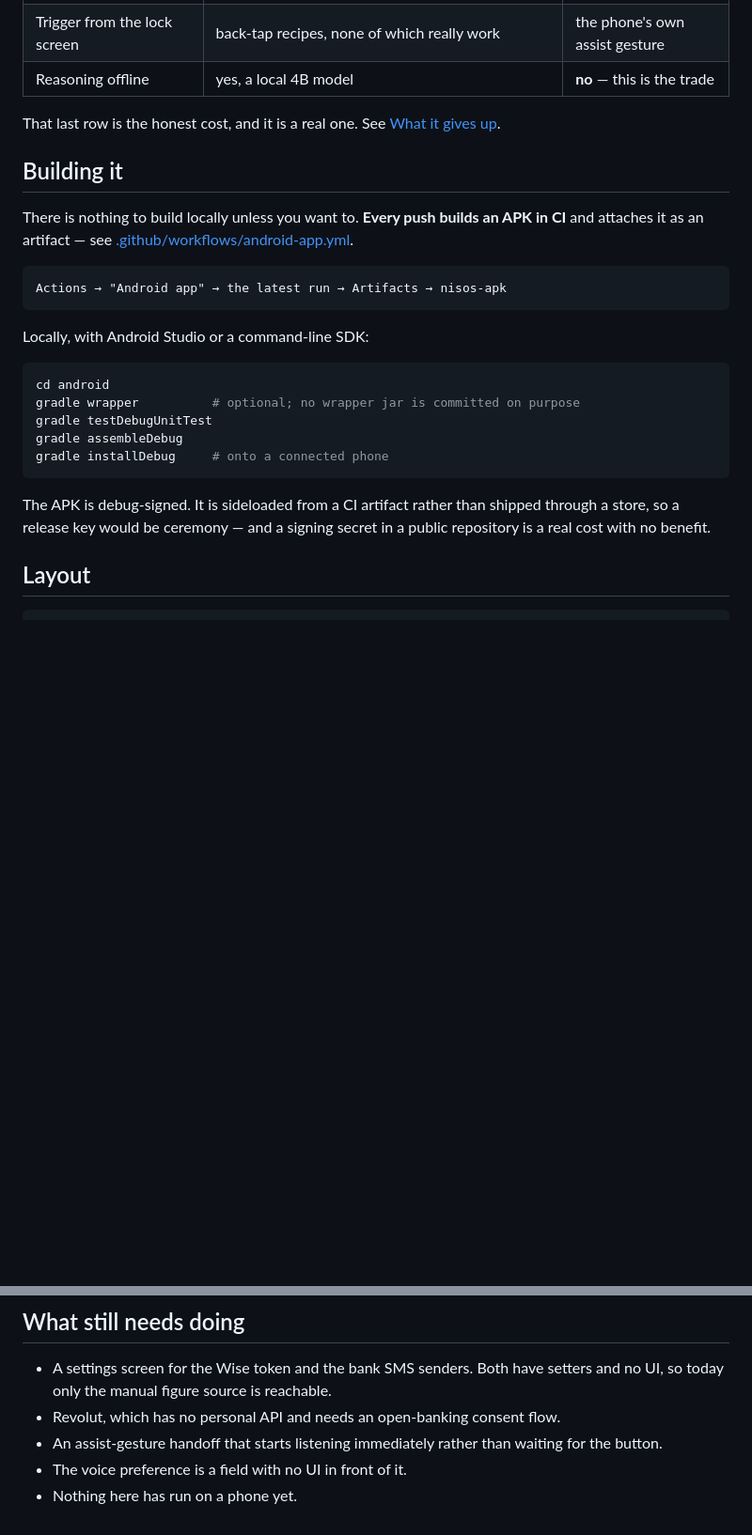
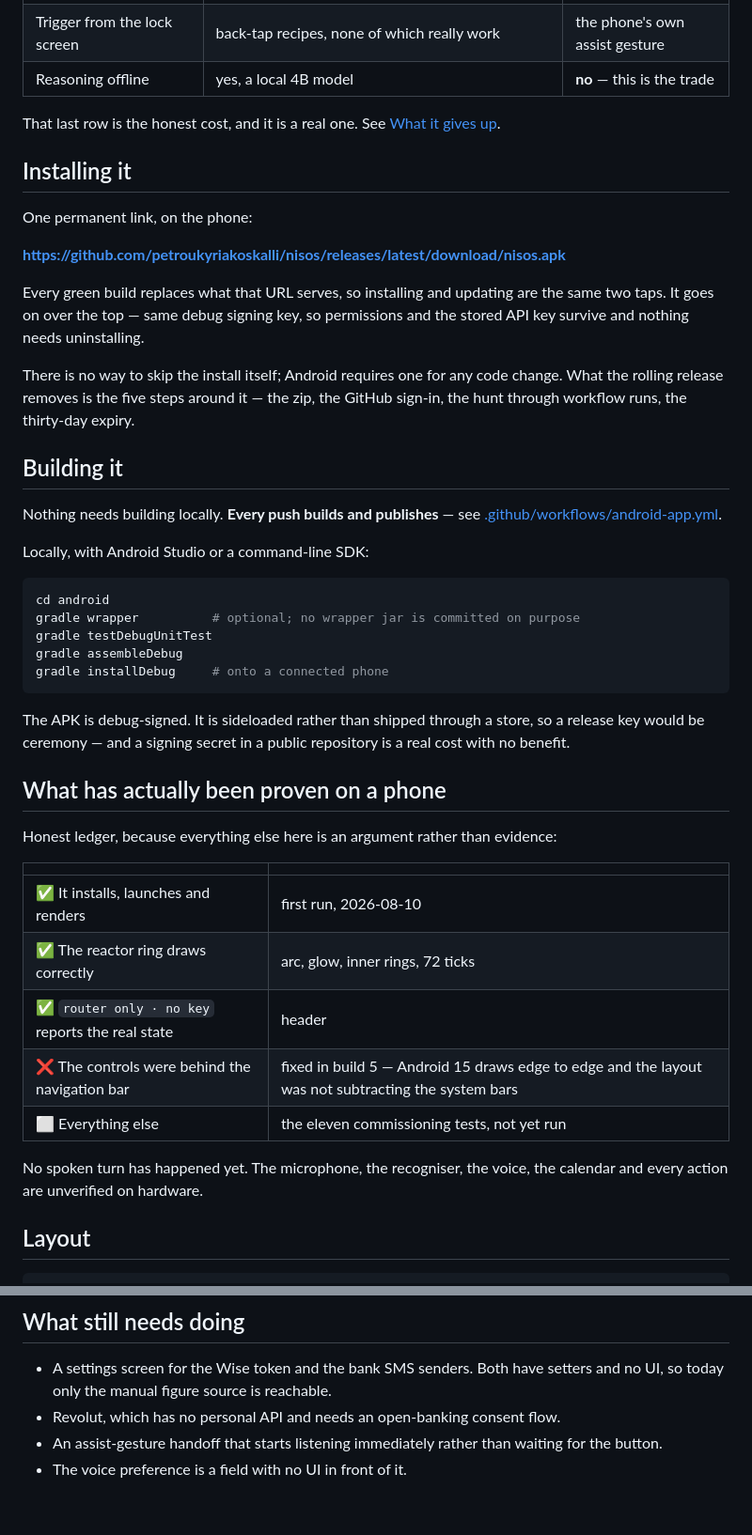
Before and after one commit to petroukyriakoskalli/nisos, a Markdown page: android/README.md, 2 parts joined by grey strips. Shown at 94% size. GitHub-like rendering; blank space fills up the shorter version.

Commit message:
It has run on a phone now
android/README still ended with "nothing here has run on a phone yet", which
stopped being true the moment the first screenshot came back. Replaced with an
honest ledger of what the first run actually proved -- it installs, launches,
renders, and reports its own state correctly -- and what it did not, which is
every spoken turn.

Also documents the rolling release link, since installing is no longer a hunt
through workflow artifacts.

````diff
--- a/android/README.md
+++ b/android/README.md
@@ -33,15 +33,24 @@ is an ordinary app — which can just *ask* for the permissions.
 That last row is the honest cost, and it is a real one. See
 [What it gives up](#what-it-gives-up).
 
+## Installing it
+
+One permanent link, on the phone:
+
+**<https://github.com/petroukyriakoskalli/nisos/releases/latest/download/nisos.apk>**
+
+Every green build replaces what that URL serves, so installing and updating are
+the same two taps. It goes on over the top — same debug signing key, so
+permissions and the stored API key survive and nothing needs uninstalling.
+
+There is no way to skip the install itself; Android requires one for any code
+change. What the rolling release removes is the five steps around it — the zip,
+the GitHub sign-in, the hunt through workflow runs, the thirty-day expiry.
+
 ## Building it
 
-There is nothing to build locally unless you want to. **Every push builds an
-APK in CI** and attaches it as an artifact — see
+Nothing needs building locally. **Every push builds and publishes** — see
 [.github/workflows/android-app.yml](../.github/workflows/android-app.yml).
-
-```
-Actions → "Android app" → the latest run → Artifacts → nisos-apk
-```
 
 Locally, with Android Studio or a command-line SDK:
 
@@ -53,9 +62,25 @@ gradle assembleDebug
 gradle installDebug     # onto a connected phone
 ```
 
-The APK is debug-signed. It is sideloaded from a CI artifact rather than
-shipped through a store, so a release key would be ceremony — and a signing
-secret in a public repository is a real cost with no benefit.
+The APK is debug-signed. It is sideloaded rather than shipped through a store,
+so a release key would be ceremony — and a signing secret in a public
+repository is a real cost with no benefit.
+
+## What has actually been proven on a phone
+
+Honest ledger, because everything else here is an argument rather than
+evidence:
+
+| | |
+|---|---|
+| ✅ It installs, launches and renders | first run, 2026-08-10 |
+| ✅ The reactor ring draws correctly | arc, glow, inner rings, 72 ticks |
+| ✅ `router only · no key` reports the real state | header |
+| ❌ The controls were behind the navigation bar | fixed in build 5 — Android 15 draws edge to edge and the layout was not subtracting the system bars |
+| ⬜ Everything else | the eleven commissioning tests, not yet run |
+
+No spoken turn has happened yet. The microphone, the recogniser, the voice, the
+calendar and every action are unverified on hardware.
 
 ## Layout
 
@@ -154,4 +179,3 @@ two chips is the proof.
 - An assist-gesture handoff that starts listening immediately rather than
   waiting for the button.
 - The voice preference is a field with no UI in front of it.
-- Nothing here has run on a phone yet.
````
